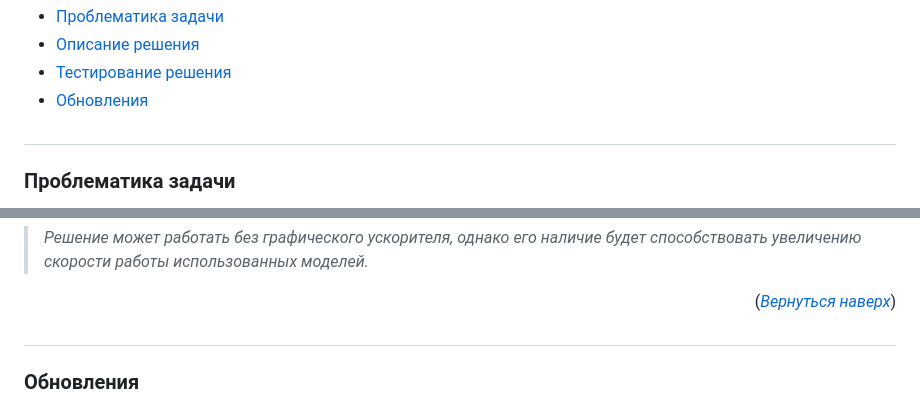
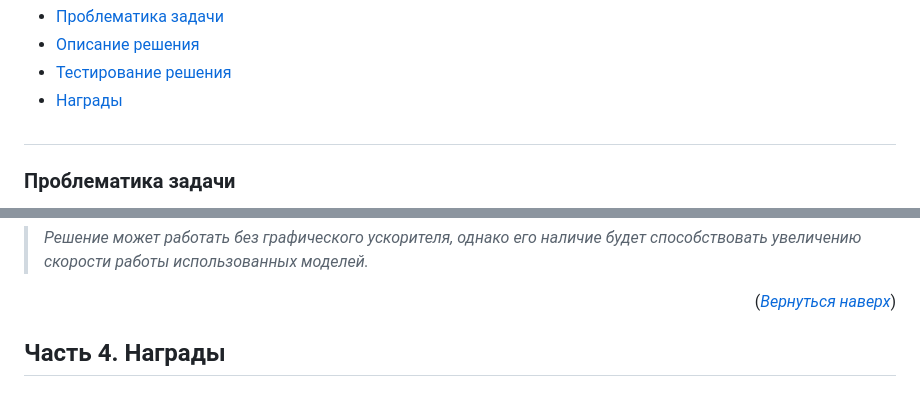
Before and after one commit to megamen-x/ARTEMIS, a Markdown page: README.md, 2 parts joined by grey strips. Rendered like a GitHub page.

```diff
--- a/README.md
+++ b/README.md
@@ -20,7 +20,7 @@
 - [Проблематика задачи](#title1)
 - [Описание решения](#title2)
 - [Тестирование решения](#title3)
-- [Обновления](#title4)
+- [Награды](#title4)
 
 ## <h3 align="start"><a id="title1">Проблематика задачи</a></h3>
 Необходимо создать, с применением технологий искусственного интеллекта, MVP в виде программного решения по классификации парнокопытных на примере трех подвидов рода "олени" (олень, косуля, кабарга).
@@ -222,5 +222,5 @@
 <p align="right">(<a href="#readme-top"><i>Вернуться наверх</i></a>)</p>
 
 
-## <h3 align="start"><a id="title4">Обновления</a></h3>
+## <a id="title4">Часть 4. Награды</a>
 
```
Also changed, not shown: other parts of README.md (+6 -1 lines).
